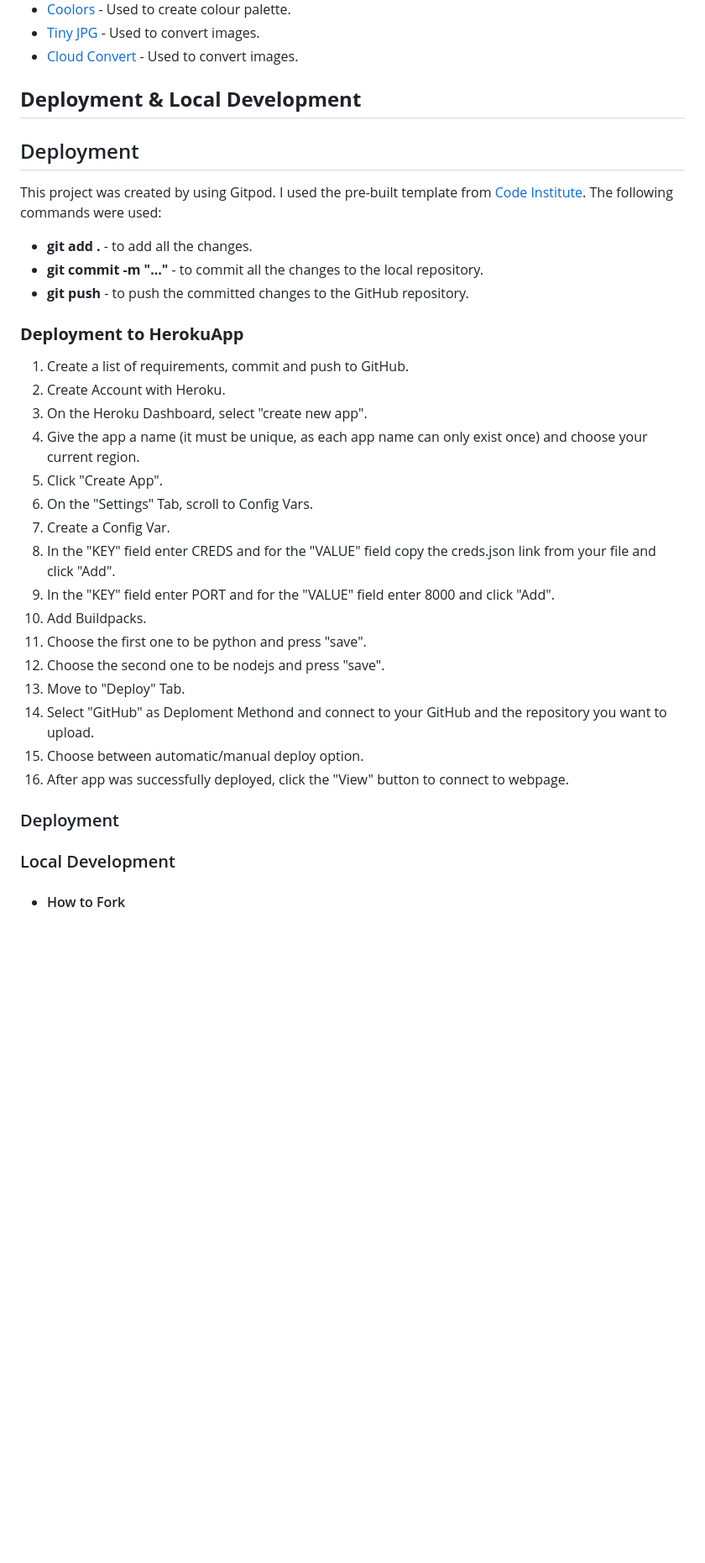
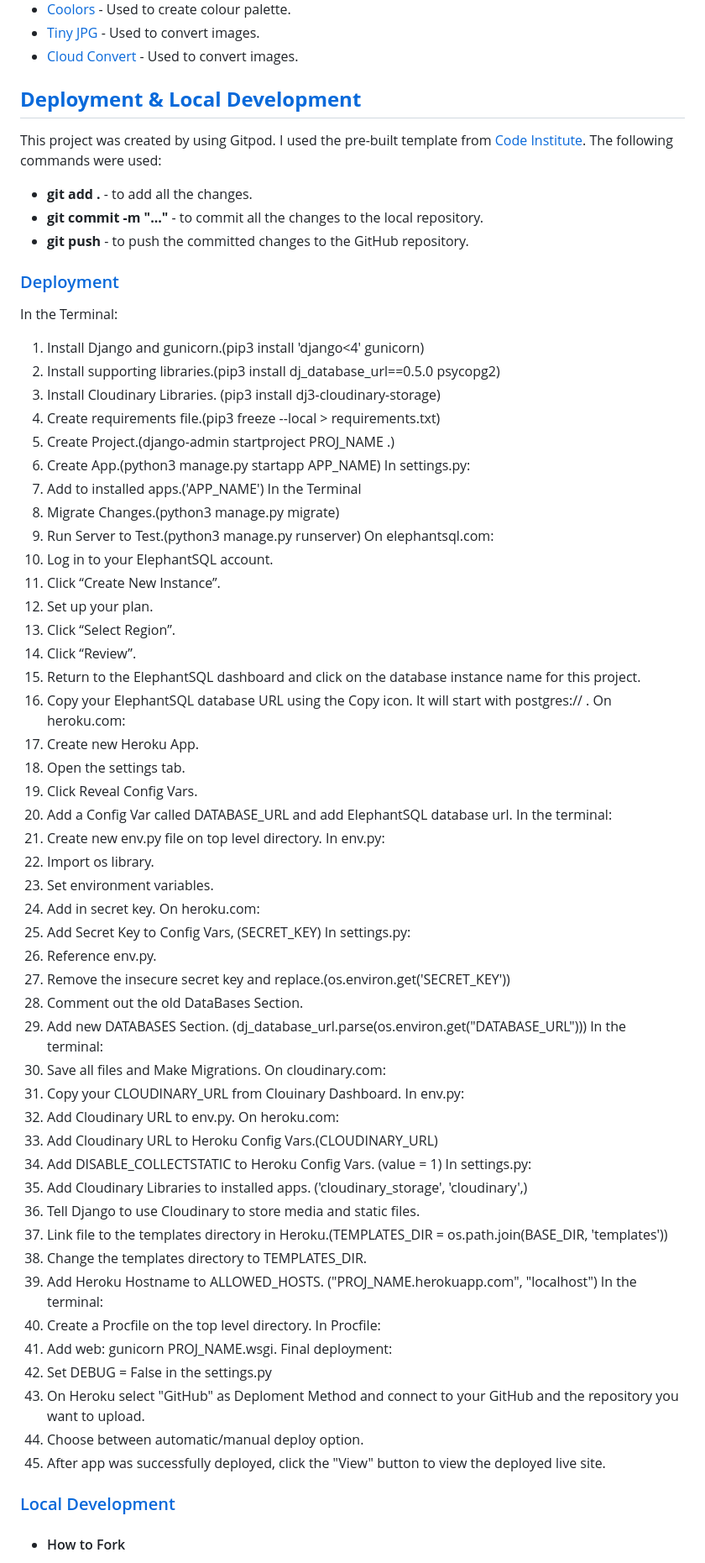
Before and after one commit to sinastiller/pp4_restaurant_website, a Markdown page: README.md, the part around the change printed below. Shown: that part at 84% size. Rendered like a GitHub page; blank space fills up the shorter version.

Commit message:
Add development & local development section

```diff
--- a/README.md
+++ b/README.md
@@ -201,35 +201,79 @@ For better accessibility  I added alt-labels to all my images for vision-impaire
 - [Cloud Convert](https://cloudconvert.com/jpg-to-webp) - Used to convert images.
 
 
-## **Deployment & Local Development**
-## Deployment
+## [**Deployment & Local Development**](#deployment--local-development)
+
 This project was created by using Gitpod. I used the pre-built template from [Code Institute](https://github.com/Code-Institute-Org/python-essentials-template).
 The following commands were used:
 * **git add .** - to add all the changes.
 * **git commit -m "..."** - to commit all the changes to the local repository.
 * **git push** - to push the committed changes to the GitHub repository.
 
-### **Deployment to HerokuApp**
-1. Create a list of requirements, commit and push to GitHub.
-2. Create Account with Heroku.
-3. On the Heroku Dashboard, select "create new app".
-4. Give the app a name (it must be unique, as each app name can only exist once) and choose your current region.
-5. Click "Create App".
-6. On the "Settings" Tab, scroll to Config Vars.
-7. Create a Config Var.
-8. In the "KEY" field enter CREDS and for the "VALUE" field copy the creds.json link from your file and click "Add".
-9. In the "KEY" field enter PORT and for the "VALUE" field enter 8000 and click "Add".
-10. Add Buildpacks.
-11. Choose the first one to be python and press "save".
-12. Choose the second one to be nodejs and press "save".
-13. Move to "Deploy" Tab.
-14. Select "GitHub" as Deploment Methond and connect to your GitHub and the repository you want to upload.
-15. Choose between automatic/manual deploy option.
-16. After app was successfully deployed, click the "View" button to connect to webpage.
+### [Deployment](#deployment)
+In the Terminal:
+1. Install Django and gunicorn.(pip3 install 'django<4' gunicorn)
+2. Install supporting libraries.(pip3 install dj_database_url==0.5.0 psycopg2)
+3. Install Cloudinary Libraries. (pip3 install dj3-cloudinary-storage)
+4. Create requirements file.(pip3 freeze --local > requirements.txt)
+5. Create Project.(django-admin startproject PROJ_NAME .)
+6. Create App.(python3 manage.py startapp APP_NAME)
+In settings.py:
+7. Add to installed apps.('APP_NAME')
+In the Terminal
+8. Migrate Changes.(python3 manage.py migrate)
+9. Run Server to Test.(python3 manage.py runserver)
+On elephantsql.com:
+10. Log in to your ElephantSQL account.
+11. Click “Create New Instance”.
+12. Set up your plan.
+13. Click “Select Region”.
+14. Click “Review”.
+15. Return to the ElephantSQL dashboard and click on the database instance name for this project.
+16. Copy your ElephantSQL database URL using the Copy icon. It will start with postgres:// .
+On heroku.com:
+17. Create new Heroku App.
+18. Open the settings tab.
+19. Click Reveal Config Vars.
+20. Add a Config Var called DATABASE_URL and add ElephantSQL database url.
+In the terminal:
+21. Create new env.py file on top level directory.
+In env.py:
+22. Import os library.
+23. Set environment variables.
+24. Add in secret key.
+On heroku.com:
+25. Add Secret Key to Config Vars, (SECRET_KEY)
+In settings.py:
+26. Reference env.py.
+27. Remove the insecure secret key and replace.(os.environ.get('SECRET_KEY'))
+28. Comment out the old DataBases Section.
+29. Add new DATABASES Section. (dj_database_url.parse(os.environ.get("DATABASE_URL")))
+In the terminal:
+30. Save all files and Make Migrations.
+On cloudinary.com:
+31. Copy your CLOUDINARY_URL from Clouinary Dashboard.
+In env.py:
+32. Add Cloudinary URL to env.py.
+On heroku.com:
+33. Add Cloudinary URL to Heroku Config Vars.(CLOUDINARY_URL)
+34. Add DISABLE_COLLECTSTATIC to Heroku Config Vars. (value = 1)
+In settings.py:
+35. Add Cloudinary Libraries to installed apps. ('cloudinary_storage', 'cloudinary',)
+36. Tell Django to use Cloudinary to store media and static files.
+37. Link file to the templates directory in Heroku.(TEMPLATES_DIR = os.path.join(BASE_DIR, 'templates'))
+38. Change the templates directory to TEMPLATES_DIR.
+39. Add Heroku Hostname to ALLOWED_HOSTS. ("PROJ_NAME.herokuapp.com", "localhost")
+In the terminal:
+40. Create a Procfile on the top level directory.
+In Procfile:
+41. Add web: gunicorn PROJ_NAME.wsgi.
+Final deployment:
+42. Set DEBUG = False in the settings.py
+43. On Heroku select "GitHub" as Deploment Method and connect to your GitHub and the repository you want to upload.
+44. Choose between automatic/manual deploy option.
+45. After app was successfully deployed, click the "View" button to view the deployed live site.
 
 
-### Deployment
-
-### Local Development
+### [Local Development](#local-development)
 
 * #### How to Fork
```
Also changed, not shown: other parts of README.md (+12 -1 lines).
